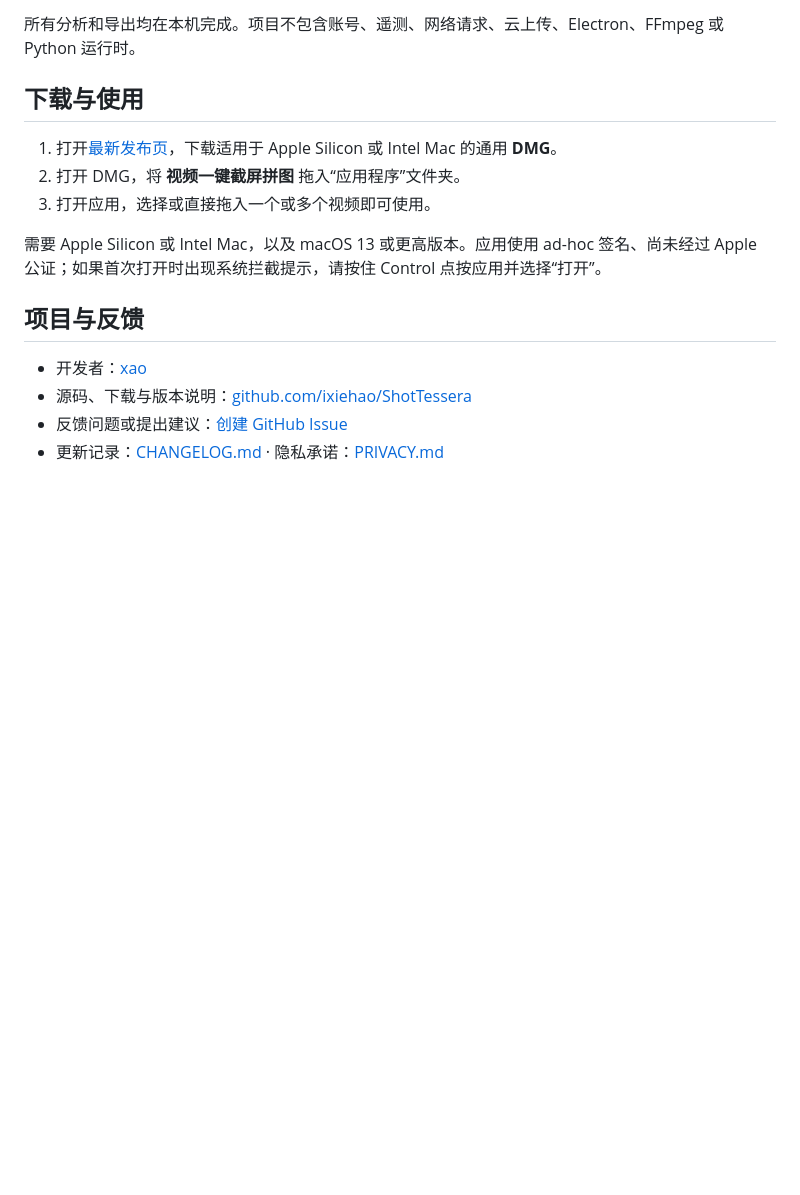
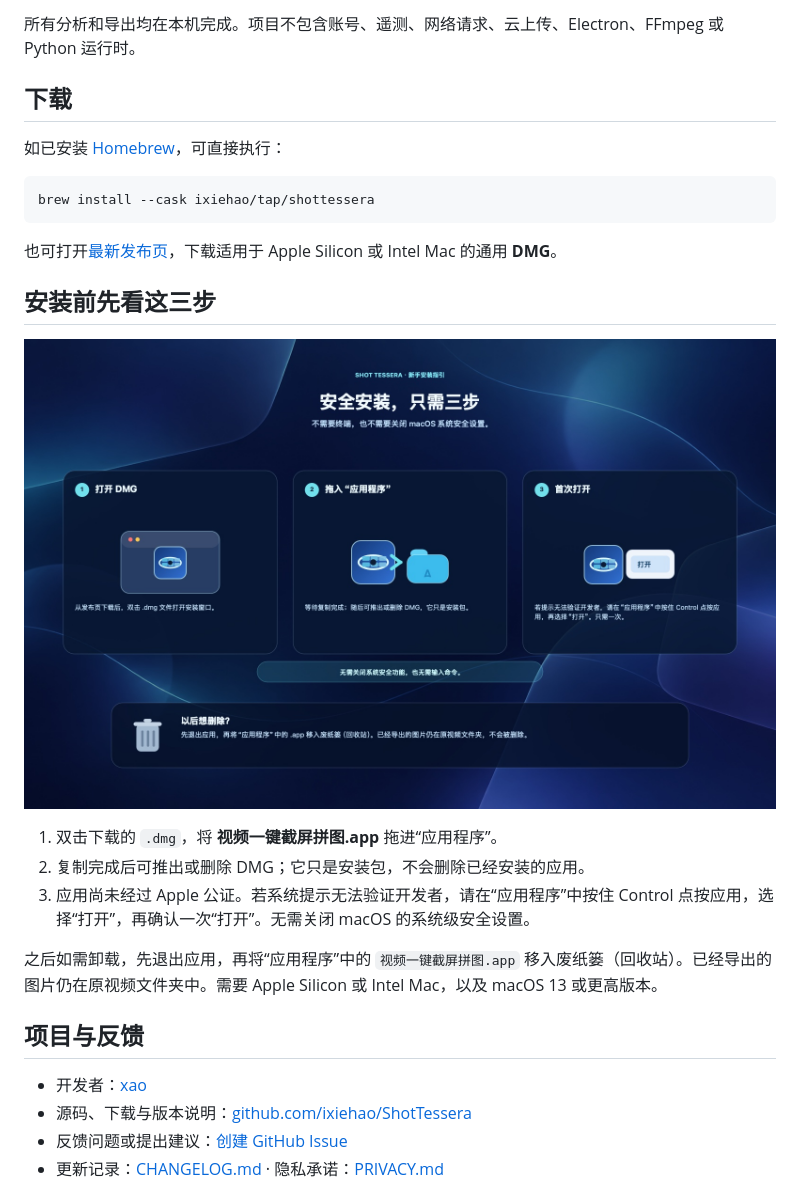
Before and after one commit to ixiehao/ShotTessera, a Markdown page: README.zh-CN.md, the part around the change printed below. Drawn GitHub-style; pictures changed too: docs/assets/install-guide-zh.jpg (added); blank space fills up the shorter version.

````diff
--- a/README.zh-CN.md
+++ b/README.zh-CN.md
@@ -30,13 +30,25 @@ ShotTessera 是一款原生 macOS 分镜图工具：从视频中挑选有代表
 
 所有分析和导出均在本机完成。项目不包含账号、遥测、网络请求、云上传、Electron、FFmpeg 或 Python 运行时。
 
-## 下载与使用
+## 下载
 
-1. 打开[最新发布页](https://github.com/ixiehao/ShotTessera/releases/latest)，下载适用于 Apple Silicon 或 Intel Mac 的通用 **DMG**。
-2. 打开 DMG，将 **视频一键截屏拼图** 拖入“应用程序”文件夹。
-3. 打开应用，选择或直接拖入一个或多个视频即可使用。
+如已安装 [Homebrew](https://brew.sh/)，可直接执行：
 
-需要 Apple Silicon 或 Intel Mac，以及 macOS 13 或更高版本。应用使用 ad-hoc 签名、尚未经过 Apple 公证；如果首次打开时出现系统拦截提示，请按住 Control 点按应用并选择“打开”。
+```sh
+brew install --cask ixiehao/tap/shottessera
+```
+
+也可打开[最新发布页](https://github.com/ixiehao/ShotTessera/releases/latest)，下载适用于 Apple Silicon 或 Intel Mac 的通用 **DMG**。
+
+## 安装前先看这三步
+
+![适合新手的 macOS 三步安装图文说明](docs/assets/install-guide-zh.jpg)
+
+1. 双击下载的 `.dmg`，将 **视频一键截屏拼图.app** 拖进“应用程序”。
+2. 复制完成后可推出或删除 DMG；它只是安装包，不会删除已经安装的应用。
+3. 应用尚未经过 Apple 公证。若系统提示无法验证开发者，请在“应用程序”中按住 Control 点按应用，选择“打开”，再确认一次“打开”。无需关闭 macOS 的系统级安全设置。
+
+之后如需卸载，先退出应用，再将“应用程序”中的 `视频一键截屏拼图.app` 移入废纸篓（回收站）。已经导出的图片仍在原视频文件夹中。需要 Apple Silicon 或 Intel Mac，以及 macOS 13 或更高版本。
 
 ## 项目与反馈
 
````
Also changed, not shown: other parts of README.zh-CN.md (+3 -3 lines), README.ja.md (+20 -8 lines), README.md (+19 -7 lines), docs/assets/README_DEMO_ASSET.md (added, +37 -0 lines), docs/assets/install-guide-en.jpg (added), docs/assets/install-guide-ja.jpg (added), docs/assets/video-to-storyboard-demo.gif (added), docs/assets/video-to-storyboard-demo.png (added), 3 other files.
